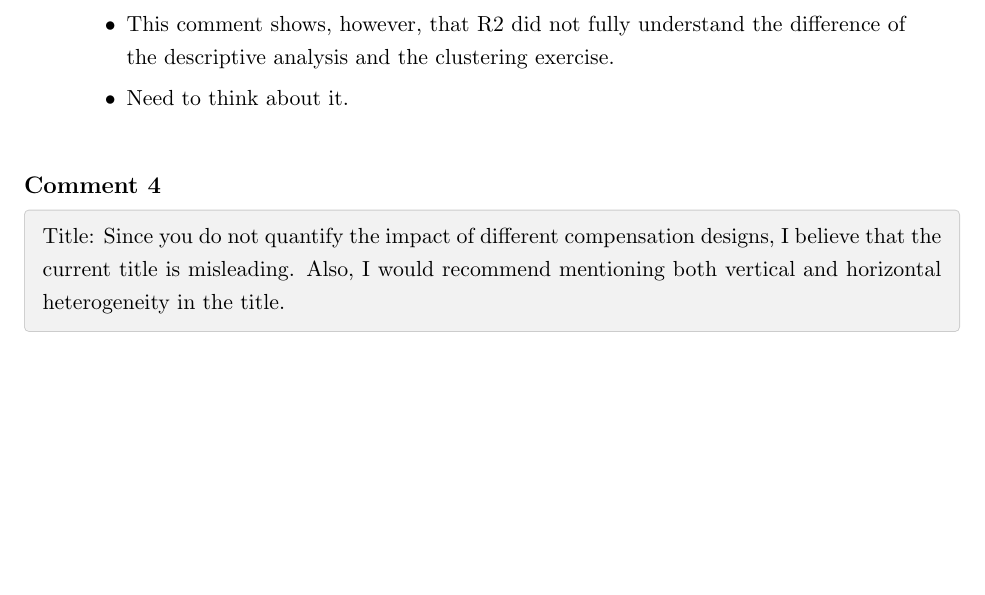
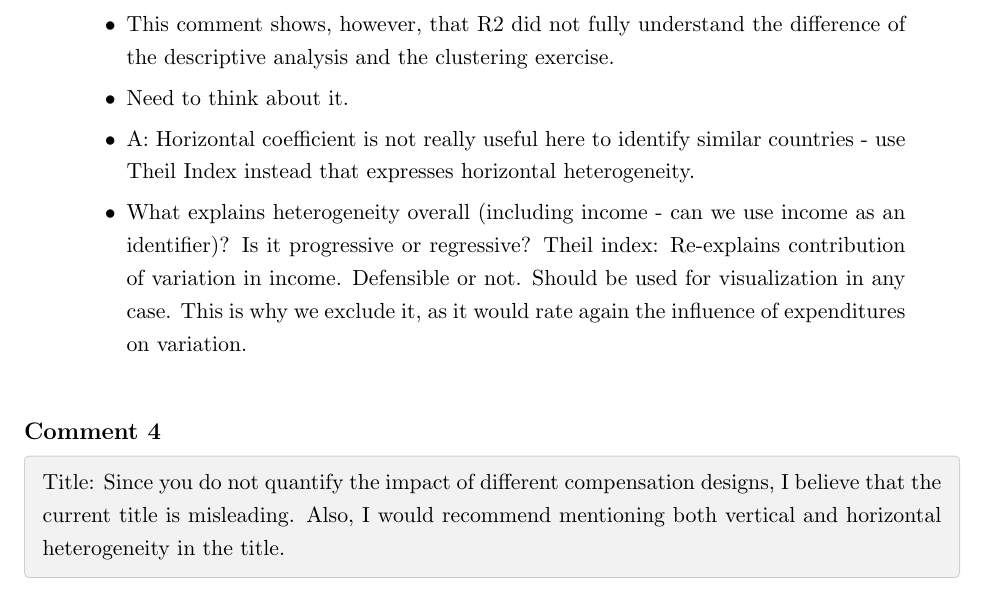
Before and after one commit to lmissbach/Carbon-Intensity-2023, a LaTeX document (6_Revision/Revision_Comments.tex): part of page 22 of 23, cut so that both start at the same text, the shorter picture padded with empty space. Compiled offline with pdfLaTeX.

Commit message:
Updates from Overleaf

```diff
--- a/6_Revision/Revision_Comments.tex
+++ b/6_Revision/Revision_Comments.tex
@@ -731,6 +731,8 @@ We have added the explanation of the acronym as follows:
         \item I think I have a comment or footnote on this issue somewhere -- possibly, because horizontal heterogeneity is precisely what we wish to explain here. Need to think about it. Potentially, include overall heterogeneity as an additional feature.
         \item This comment shows, however, that R2 did not fully understand the difference of the descriptive analysis and the clustering exercise.
         \item Need to think about it.
+        \item A: Horizontal coefficient is not really useful here to identify similar countries - use Theil Index instead that expresses horizontal heterogeneity.
+        \item What explains heterogeneity overall (including income - can we use income as an identifier)? Is it progressive or regressive? Theil index: Re-explains contribution of variation in income. Defensible or not. Should be used for visualization in any case. This is why we exclude it, as it would rate again the influence of expenditures on variation.
     \end{itemize}
 \end{response}
 
```
Also changed, not shown: 3_Manuscript/main.tex (+4 -0 lines).
